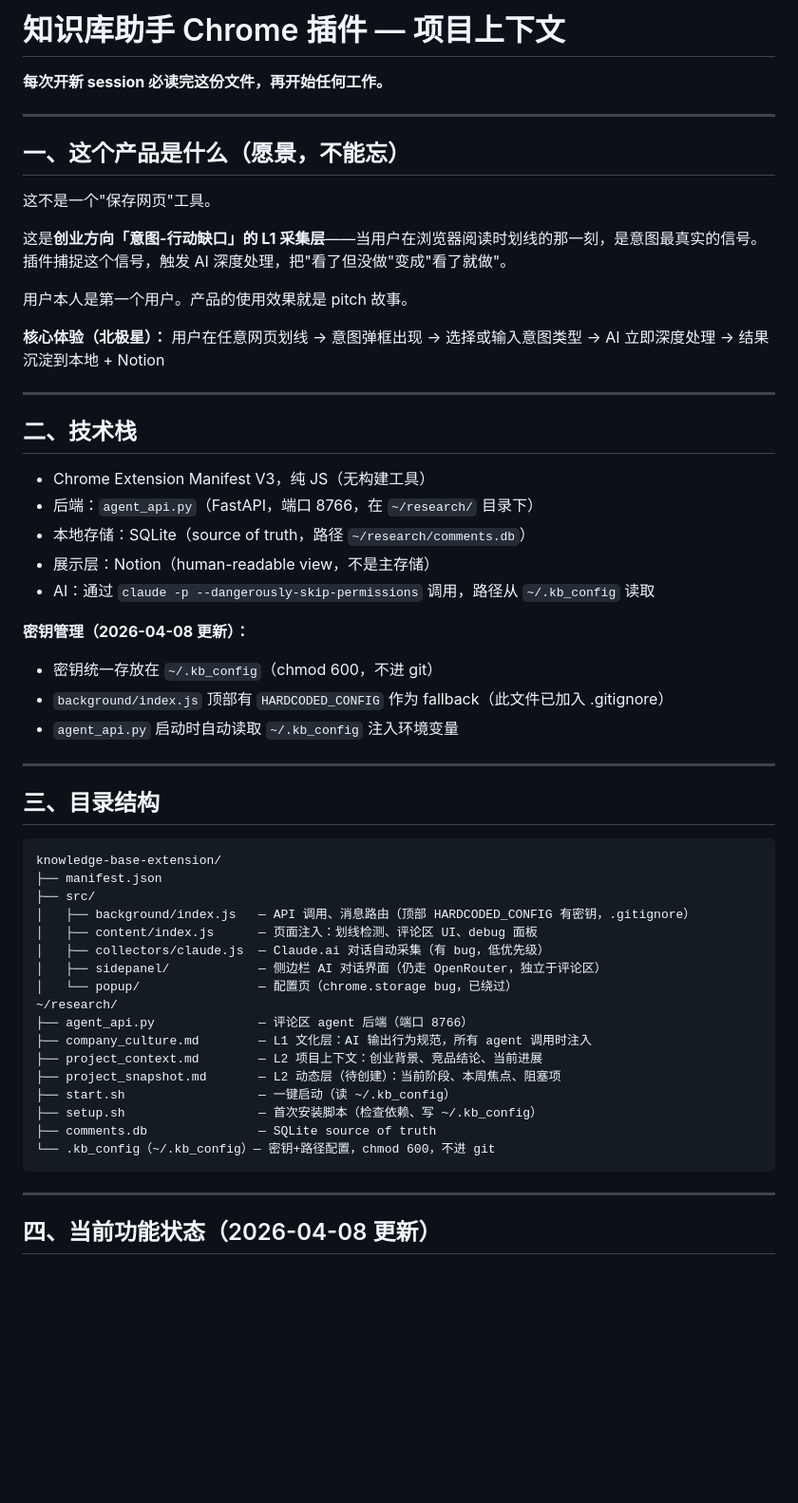
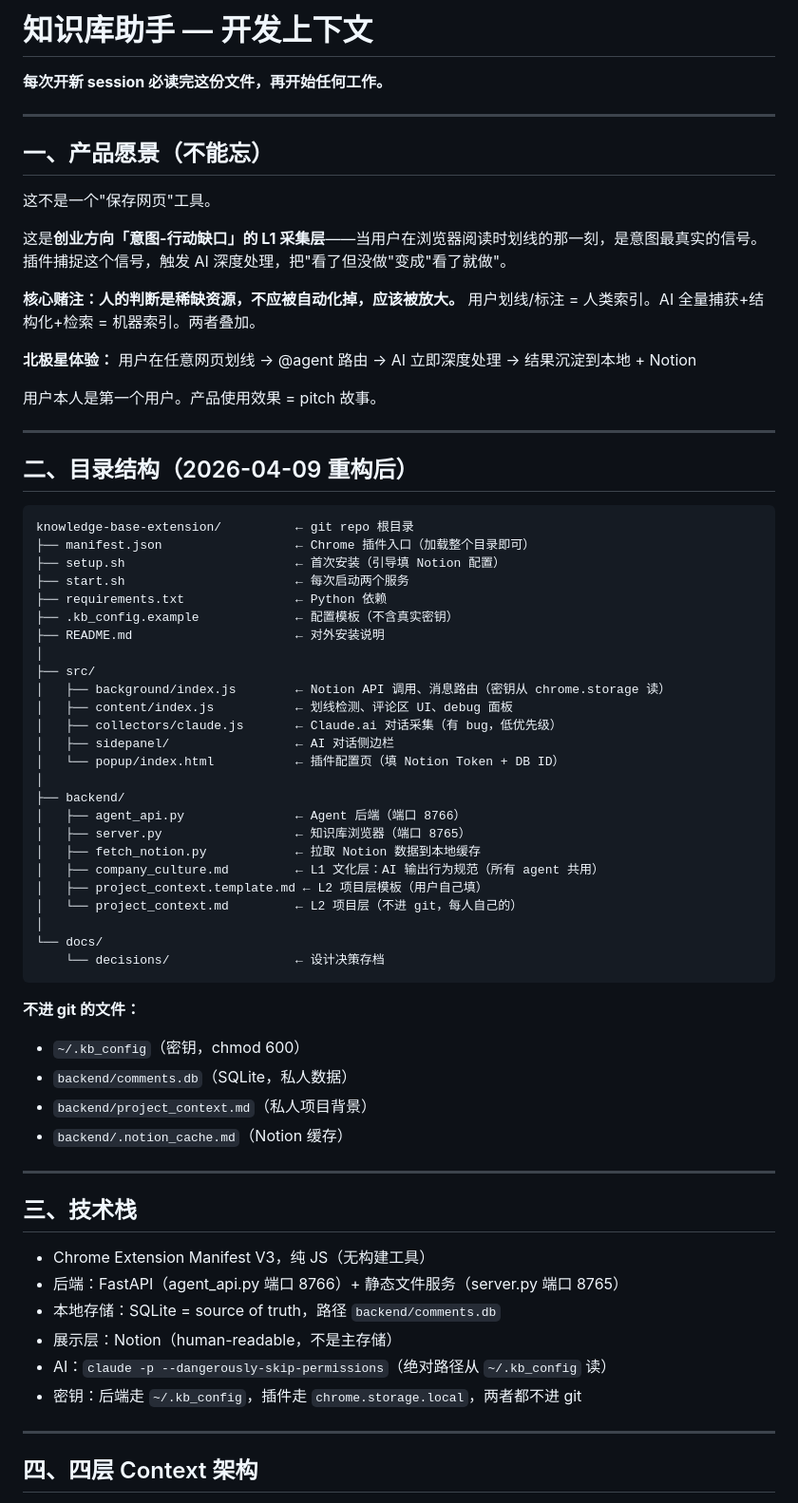
Before and after one commit to getupyang/knowledge-base-extension, a Markdown page: CLAUDE.md, the part around one of its changes. Shown at 95% size. Rendered like a GitHub page; blank space fills up the shorter version.

````diff
--- a/CLAUDE.md
+++ b/CLAUDE.md
@@ -1,60 +1,73 @@
-# 知识库助手 Chrome 插件 — 项目上下文
+# 知识库助手 — 开发上下文
 
 **每次开新 session 必读完这份文件，再开始任何工作。**
 
 ---
 
-## 一、这个产品是什么（愿景，不能忘）
+## 一、产品愿景（不能忘）
 
 这不是一个"保存网页"工具。
 
 这是**创业方向「意图-行动缺口」的 L1 采集层**——当用户在浏览器阅读时划线的那一刻，是意图最真实的信号。插件捕捉这个信号，触发 AI 深度处理，把"看了但没做"变成"看了就做"。
 
-用户本人是第一个用户。产品的使用效果就是 pitch 故事。
+**核心赌注：人的判断是稀缺资源，不应被自动化掉，应该被放大。**
+用户划线/标注 = 人类索引。AI 全量捕获+结构化+检索 = 机器索引。两者叠加。
 
-**核心体验（北极星）：**
-用户在任意网页划线 → 意图弹框出现 → 选择或输入意图类型 → AI 立即深度处理 → 结果沉淀到本地 + Notion
+**北极星体验：**
+用户在任意网页划线 → @agent 路由 → AI 立即深度处理 → 结果沉淀到本地 + Notion
+
+用户本人是第一个用户。产品使用效果 = pitch 故事。
 
 ---
 
-## 二、技术栈
+## 二、目录结构（2026-04-09 重构后）
 
-- Chrome Extension Manifest V3，纯 JS（无构建工具）
-- 后端：`agent_api.py`（FastAPI，端口 8766，在 `~/research/` 目录下）
-- 本地存储：SQLite（source of truth，路径 `~/research/comments.db`）
-- 展示层：Notion（human-readable view，不是主存储）
-- AI：通过 `claude -p --dangerously-skip-permissions` 调用，路径从 `~/.kb_config` 读取
+```
+knowledge-base-extension/          ← git repo 根目录
+├── manifest.json                  ← Chrome 插件入口（加载整个目录即可）
+├── setup.sh                       ← 首次安装（引导填 Notion 配置）
+├── start.sh                       ← 每次启动两个服务
+├── requirements.txt               ← Python 依赖
+├── .kb_config.example             ← 配置模板（不含真实密钥）
+├── README.md                      ← 对外安装说明
+│
+├── src/
+│   ├── background/index.js        ← Notion API 调用、消息路由（密钥从 chrome.storage 读）
+│   ├── content/index.js           ← 划线检测、评论区 UI、debug 面板
+│   ├── collectors/claude.js       ← Claude.ai 对话采集（有 bug，低优先级）
+│   ├── sidepanel/                 ← AI 对话侧边栏
+│   └── popup/index.html           ← 插件配置页（填 Notion Token + DB ID）
+│
+├── backend/
+│   ├── agent_api.py               ← Agent 后端（端口 8766）
+│   ├── server.py                  ← 知识库浏览器（端口 8765）
+│   ├── fetch_notion.py            ← 拉取 Notion 数据到本地缓存
+│   ├── company_culture.md         ← L1 文化层：AI 输出行为规范（所有 agent 共用）
+│   ├── project_context.template.md ← L2 项目层模板（用户自己填）
+│   └── project_context.md         ← L2 项目层（不进 git，每人自己的）
+│
+└── docs/
+    └── decisions/                 ← 设计决策存档
+```
 
-**密钥管理（2026-04-08 更新）：**
-- 密钥统一存放在 `~/.kb_config`（chmod 600，不进 git）
-- `background/index.js` 顶部有 `HARDCODED_CONFIG` 作为 fallback（此文件已加入 .gitignore）
-- `agent_api.py` 启动时自动读取 `~/.kb_config` 注入环境变量
+**不进 git 的文件：**
+- `~/.kb_config`（密钥，chmod 600）
+- `backend/comments.db`（SQLite，私人数据）
+- `backend/project_context.md`（私人项目背景）
+- `backend/.notion_cache.md`（Notion 缓存）
 
 ---
 
-## 三、目录结构
+## 三、技术栈
 
-```
-knowledge-base-extension/
-├── manifest.json
-├── src/
-│   ├── background/index.js   — API 调用、消息路由（顶部 HARDCODED_CONFIG 有密钥，.gitignore）
-│   ├── content/index.js      — 页面注入：划线检测、评论区 UI、debug 面板
-│   ├── collectors/claude.js  — Claude.ai 对话自动采集（有 bug，低优先级）
-│   ├── sidepanel/            — 侧边栏 AI 对话界面（仍走 OpenRouter，独立于评论区）
-│   └── popup/                — 配置页（chrome.storage bug，已绕过）
-~/research/
-├── agent_api.py              — 评论区 agent 后端（端口 8766）
-├── company_culture.md        — L1 文化层：AI 输出行为规范，所有 agent 调用时注入
-├── project_context.md        — L2 项目上下文：创业背景、竞品结论、当前进展
-├── project_snapshot.md       — L2 动态层（待创建）：当前阶段、本周焦点、阻塞项
-├── start.sh                  — 一键启动（读 ~/.kb_config）
-├── setup.sh                  — 首次安装脚本（检查依赖、写 ~/.kb_config）
-├── comments.db               — SQLite source of truth
-└── .kb_config（~/.kb_config）— 密钥+路径配置，chmod 600，不进 git
-```
+- Chrome Extension Manifest V3，纯 JS（无构建工具）
+- 后端：FastAPI（agent_api.py 端口 8766）+ 静态文件服务（server.py 端口 8765）
+- 本地存储：SQLite = source of truth，路径 `backend/comments.db`
+- 展示层：Notion（human-readable，不是主存储）
+- AI：`claude -p --dangerously-skip-permissions`（绝对路径从 `~/.kb_config` 读）
+- 密钥：后端走 `~/.kb_config`，插件走 `chrome.storage.local`，两者都不进 git
 
 ---
 
-## 四、当前功能状态（2026-04-08 更新）
+## 四、四层 Context 架构
 
````
Also changed, not shown: other parts of CLAUDE.md (+86 -108 lines), docs/decisions/2026-04-09-repo-restructure.md (added, +31 -0 lines), docs/discussions/2026-04-09-architecture-and-direction.md (added, +117 -0 lines).
